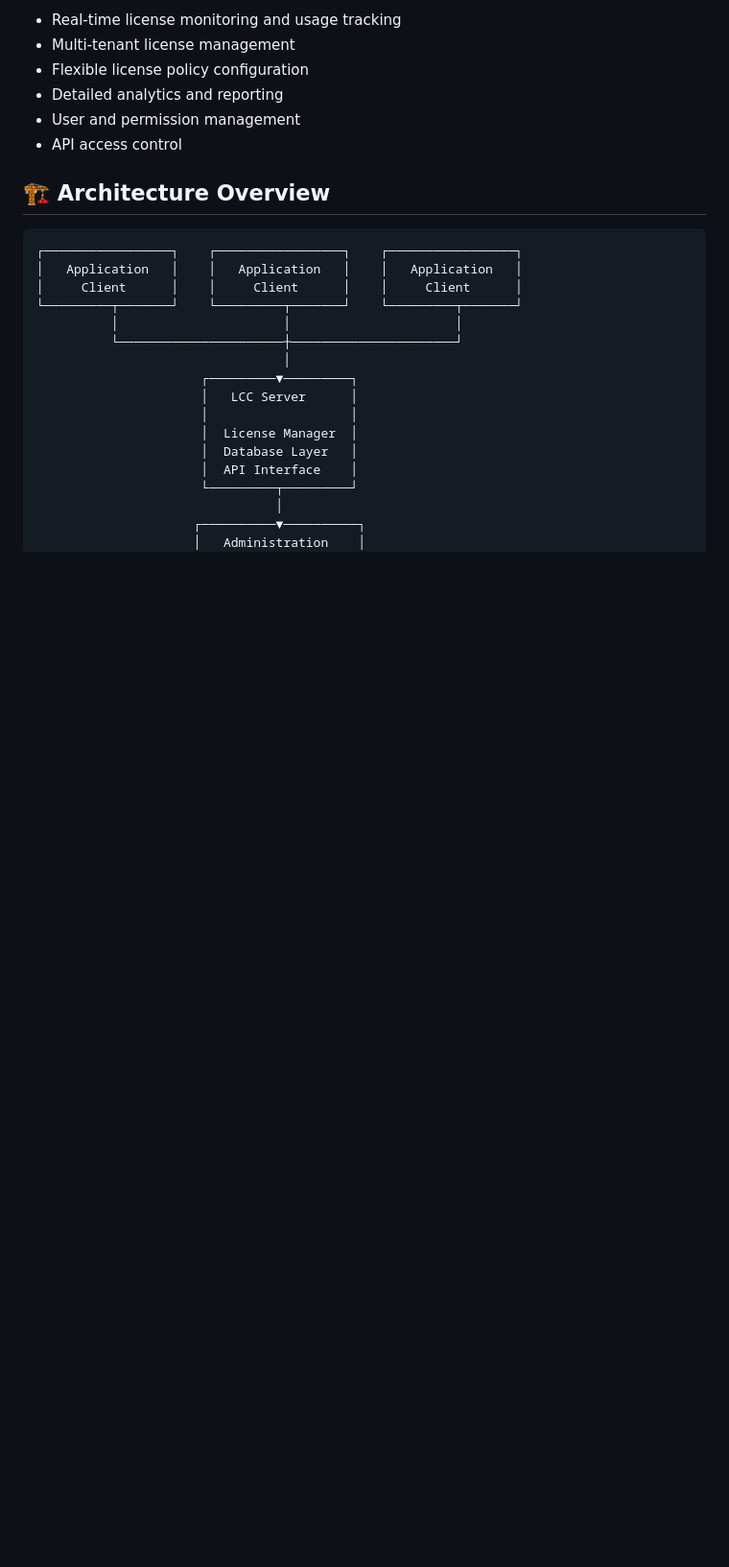
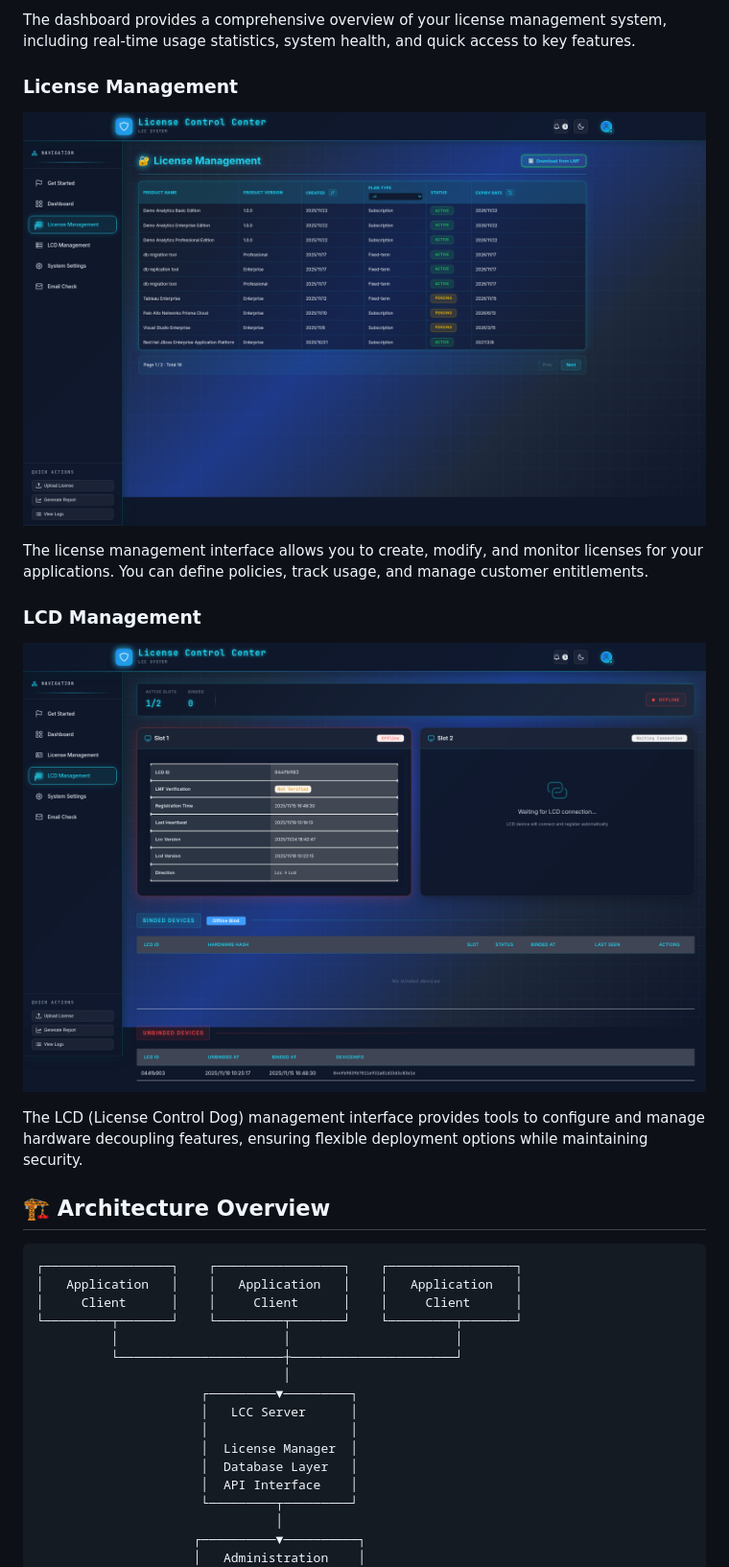
Before and after one commit to dataxcash/lcc_server, a Markdown page: README.md, the part around the change printed below. Shown: that part at 96% size. Drawn GitHub-style; pictures changed too: docs/images/lcc-lcd.png (added), docs/images/lcc-lic.png (added); blank space fills up the shorter version.

Commit message:
Update README.md with correct full-screen screenshots for all three LCC pages
- Added full-screen screenshots for Dashboard, License Management, and LCD Management pages
- Updated README.md to showcase all three key interfaces of LCC Server
- Replaced incorrect demo app screenshots with actual LCC Server interface screenshots

```diff
--- a/README.md
+++ b/README.md
@@ -30,10 +29,15 @@ The screenshot above shows the actual LCC Server interface running at `https://l
 
-- Real-time license monitoring and usage tracking
-- Multi-tenant license management
-- Flexible license policy configuration
-- Detailed analytics and reporting
-- User and permission management
-- API access control
+The dashboard provides a comprehensive overview of your license management system, including real-time usage statistics, system health, and quick access to key features.
+
+### License Management
+![License Management](docs/images/lcc-lic.png)
+
+The license management interface allows you to create, modify, and monitor licenses for your applications. You can define policies, track usage, and manage customer entitlements.
+
+### LCD Management
+![LCD Management](docs/images/lcc-lcd.png)
+
+The LCD (License Control Dog) management interface provides tools to configure and manage hardware decoupling features, ensuring flexible deployment options while maintaining security.
 
 ## 🏗️ Architecture Overview
 
```
Also changed, not shown: other parts of README.md (+2 -3 lines), docs/images/lcc-dashboard.png (added).
